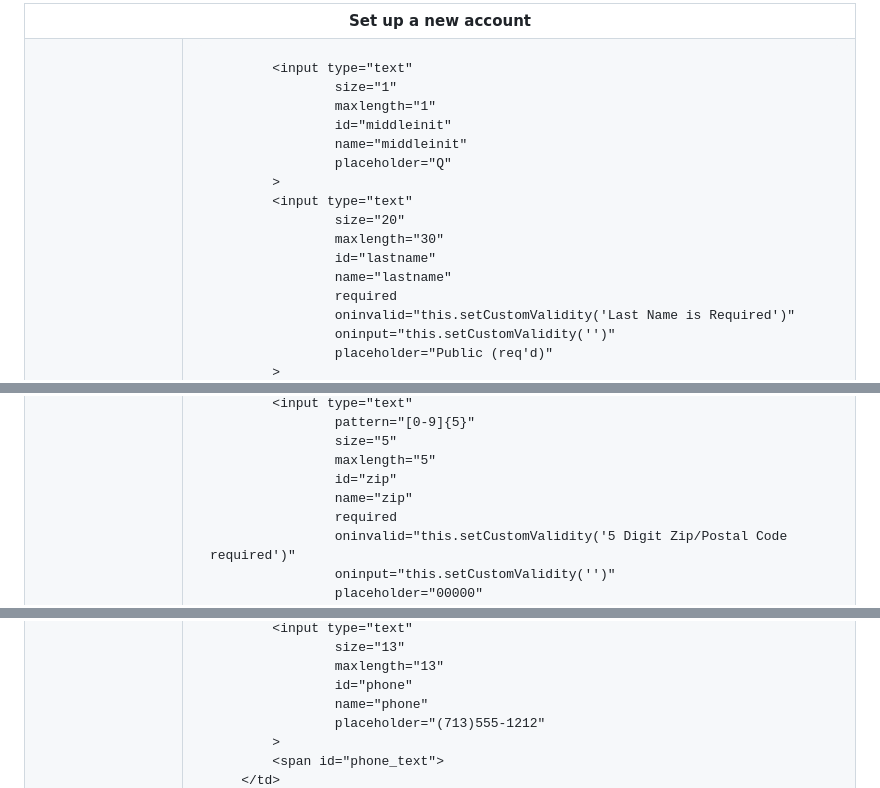
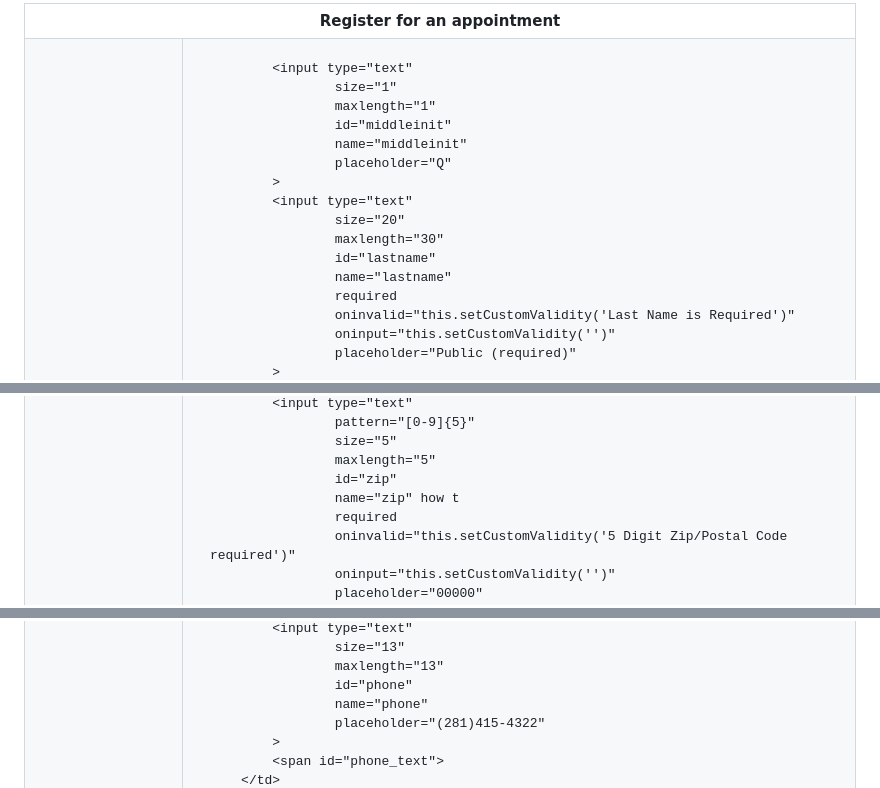
Before and after one commit to Cinquep/Cinquep.github.io, a Markdown page: README.md, 3 parts joined by grey strips. GitHub-like rendering.

```diff
--- a/README.md
+++ b/README.md
@@ -29,6 +30,6 @@
    <table class="form">
     <tr class="form">
-        <th class="form" colspan="3">Set up a new account</th>
+        <th class="form" colspan="3">Register for an appointment</th>
     </tr>
     <tr class="form">
         <td align="right">
@@ -62,5 +63,5 @@
                     required
                     oninvalid="this.setCustomValidity('Last Name is Required')"
                     oninput="this.setCustomValidity('')"
-                    placeholder="Public (req'd)"
+                    placeholder="Public (required)"
             >
@@ -174,7 +208,7 @@
                     size="5"
                     maxlength="5"
                     id="zip"
-                    name="zip"
+                    name="zip" how t
                     required
                     oninvalid="this.setCustomValidity('5 Digit Zip/Postal Code required')"
                     oninput="this.setCustomValidity('')"
@@ -193,7 +227,7 @@
                     maxlength="13"
                     id="phone"
                     name="phone"
-                    placeholder="(713)555-1212"
+                    placeholder="(281)415-4322"
             >
             <span id="phone_text">
         </td>
```
Also changed, not shown: other parts of README.md (+106 -15 lines).
